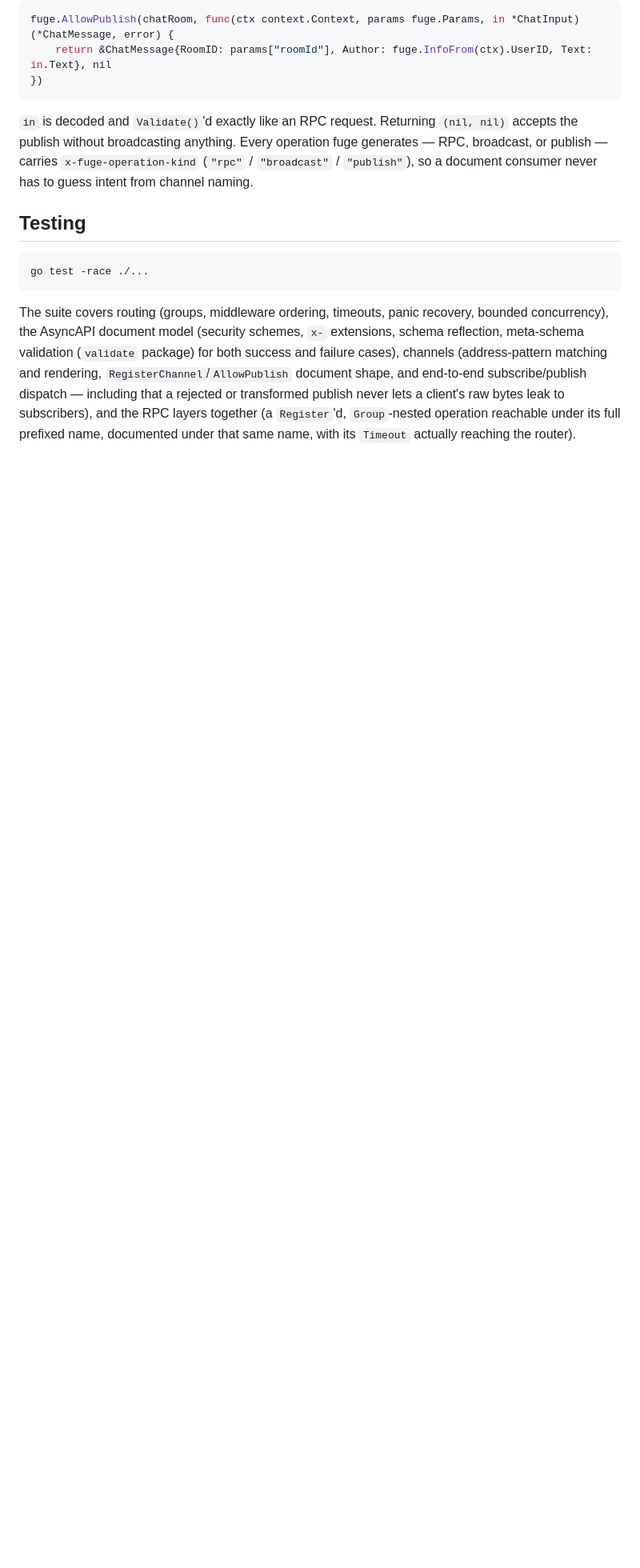
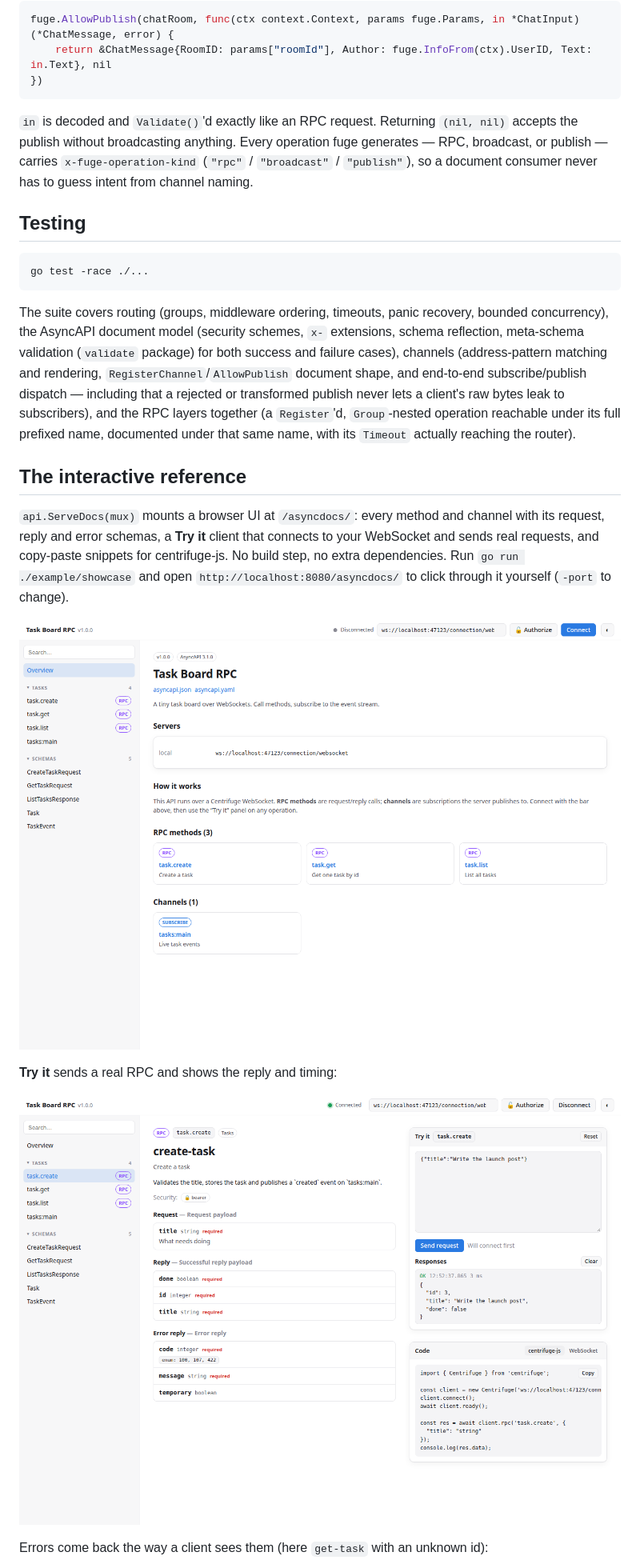
Before and after one commit to julaw-energy/fuge, a Markdown page: README.md, the part around the change printed below. Shown: that part at 80% size. Drawn GitHub-style; pictures changed too: docs/img/overview.png (added), docs/img/try-it-response.png (added); blank space fills up the shorter version.

Commit message:
Add showcase server and docs UI screenshots to the README

```diff
--- a/README.md
+++ b/README.md
@@ -263,3 +263,18 @@ RPC layers together (a `Register`'d, `Group`-nested operation reachable
 under its full prefixed name, documented under that same name, with its
 `Timeout` actually reaching the router).
 
+## The interactive reference
+
+`api.ServeDocs(mux)` mounts a browser UI at `/asyncdocs/`: every method and channel with its request, reply and error
+schemas, a **Try it** client that connects to your WebSocket and sends real requests, and copy-paste snippets for
+centrifuge-js. No build step, no extra dependencies. Run `go run ./example/showcase` and open
+`http://localhost:8080/asyncdocs/` to click through it yourself (`-port` to change).
+
+![Overview](docs/img/overview.png)
+
+**Try it** sends a real RPC and shows the reply and timing:
+
+![Try it, successful reply](docs/img/try-it-response.png)
+
+Errors come back the way a client sees them (here `get-task` with an unknown id):
+
```
Also changed, not shown: other parts of README.md (+6 -0 lines), docs/img/channel-live.png (added), docs/img/try-it-error.png (added), 2 other files.
